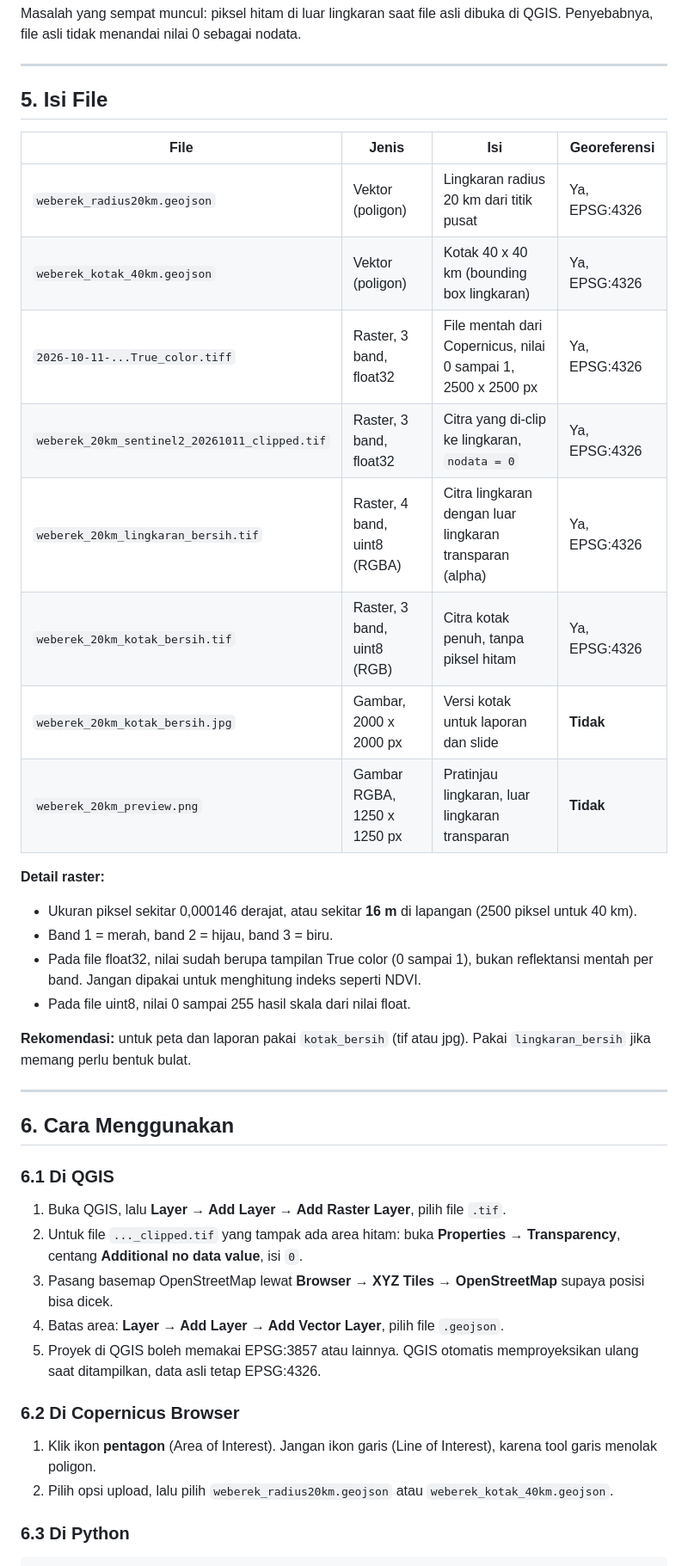
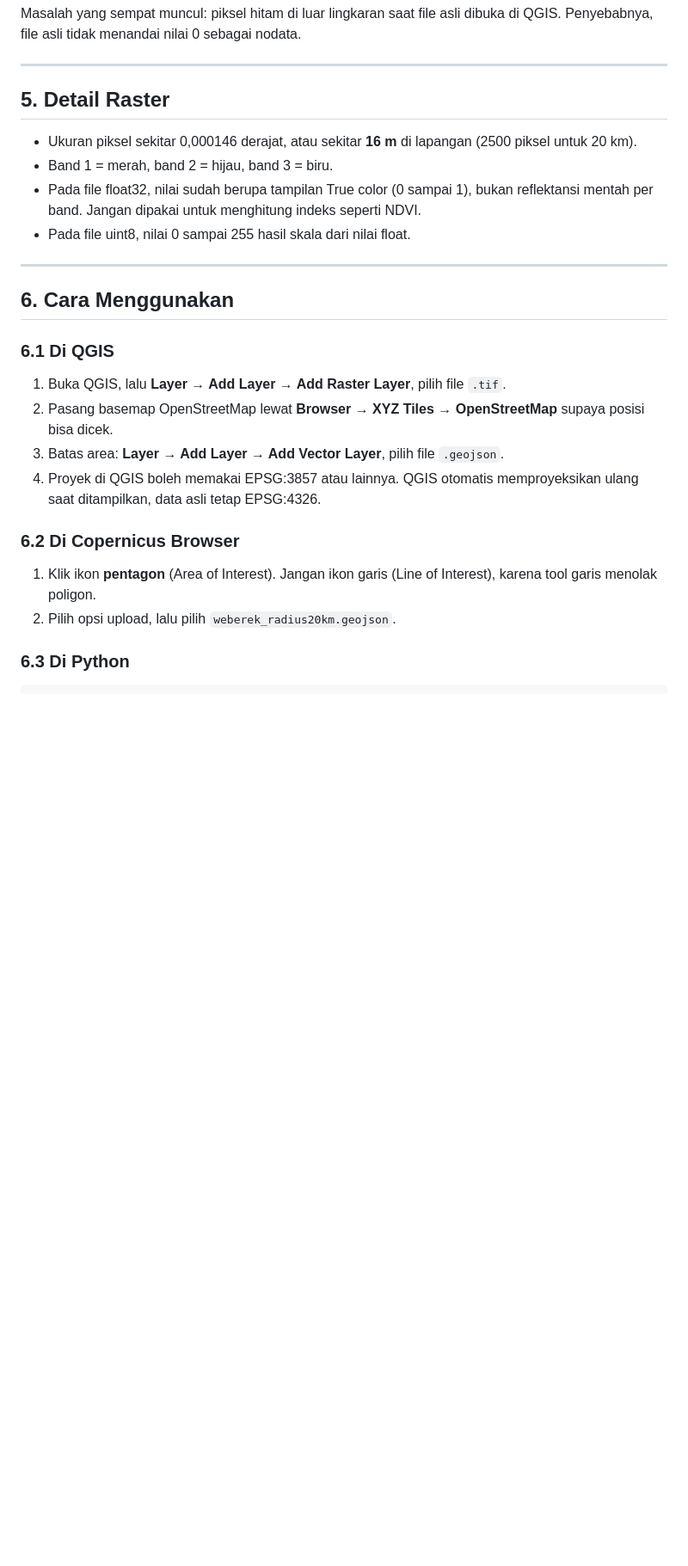
Before and after one commit to SIG-3B/GeoSpasial2-Weberek, a Markdown page: Citra Foto Satelit/README.md, the part around one of its changes. Shown at 86% size. Drawn GitHub-style; blank space fills up the shorter version.

Commit message:
Update README with current data layer status and details
Removed outdated information about data layers and updated details on raster files.

````diff
--- a/Citra Foto Satelit/README.md
+++ b/Citra Foto Satelit/README.md
@@ -104,26 +75,12 @@ Masalah yang sempat muncul: piksel hitam di luar lingkaran saat file asli dibuka
 
 ---
 
-## 5. Isi File
+## 5. Detail Raster
 
-| File | Jenis | Isi | Georeferensi |
-|------|-------|-----|--------------|
-| `weberek_radius20km.geojson` | Vektor (poligon) | Lingkaran radius 20 km dari titik pusat | Ya, EPSG:4326 |
-| `weberek_kotak_40km.geojson` | Vektor (poligon) | Kotak 40 x 40 km (bounding box lingkaran) | Ya, EPSG:4326 |
-| `2026-10-11-...True_color.tiff` | Raster, 3 band, float32 | File mentah dari Copernicus, nilai 0 sampai 1, 2500 x 2500 px | Ya, EPSG:4326 |
-| `weberek_20km_sentinel2_20261011_clipped.tif` | Raster, 3 band, float32 | Citra yang di-clip ke lingkaran, `nodata = 0` | Ya, EPSG:4326 |
-| `weberek_20km_lingkaran_bersih.tif` | Raster, 4 band, uint8 (RGBA) | Citra lingkaran dengan luar lingkaran transparan (alpha) | Ya, EPSG:4326 |
-| `weberek_20km_kotak_bersih.tif` | Raster, 3 band, uint8 (RGB) | Citra kotak penuh, tanpa piksel hitam | Ya, EPSG:4326 |
-| `weberek_20km_kotak_bersih.jpg` | Gambar, 2000 x 2000 px | Versi kotak untuk laporan dan slide | **Tidak** |
-| `weberek_20km_preview.png` | Gambar RGBA, 1250 x 1250 px | Pratinjau lingkaran, luar lingkaran transparan | **Tidak** |
-
-**Detail raster:**
-- Ukuran piksel sekitar 0,000146 derajat, atau sekitar **16 m** di lapangan (2500 piksel untuk 40 km).
+- Ukuran piksel sekitar 0,000146 derajat, atau sekitar **16 m** di lapangan (2500 piksel untuk 20 km).
 - Band 1 = merah, band 2 = hijau, band 3 = biru.
 - Pada file float32, nilai sudah berupa tampilan True color (0 sampai 1), bukan reflektansi mentah per band. Jangan dipakai untuk menghitung indeks seperti NDVI.
 - Pada file uint8, nilai 0 sampai 255 hasil skala dari nilai float.
-
-**Rekomendasi:** untuk peta dan laporan pakai `kotak_bersih` (tif atau jpg). Pakai `lingkaran_bersih` jika memang perlu bentuk bulat.
 
 ---
 
@@ -131,14 +88,13 @@ Masalah yang sempat muncul: piksel hitam di luar lingkaran saat file asli dibuka
 
 ### 6.1 Di QGIS
 1. Buka QGIS, lalu **Layer → Add Layer → Add Raster Layer**, pilih file `.tif`.
-2. Untuk file `..._clipped.tif` yang tampak ada area hitam: buka **Properties → Transparency**, centang **Additional no data value**, isi `0`.
-3. Pasang basemap OpenStreetMap lewat **Browser → XYZ Tiles → OpenStreetMap** supaya posisi bisa dicek.
-4. Batas area: **Layer → Add Layer → Add Vector Layer**, pilih file `.geojson`.
-5. Proyek di QGIS boleh memakai EPSG:3857 atau lainnya. QGIS otomatis memproyeksikan ulang saat ditampilkan, data asli tetap EPSG:4326.
+2. Pasang basemap OpenStreetMap lewat **Browser → XYZ Tiles → OpenStreetMap** supaya posisi bisa dicek.
+3. Batas area: **Layer → Add Layer → Add Vector Layer**, pilih file `.geojson`.
+4. Proyek di QGIS boleh memakai EPSG:3857 atau lainnya. QGIS otomatis memproyeksikan ulang saat ditampilkan, data asli tetap EPSG:4326.
 
 ### 6.2 Di Copernicus Browser
 1. Klik ikon **pentagon** (Area of Interest). Jangan ikon garis (Line of Interest), karena tool garis menolak poligon.
-2. Pilih opsi upload, lalu pilih `weberek_radius20km.geojson` atau `weberek_kotak_40km.geojson`.
+2. Pilih opsi upload, lalu pilih `weberek_radius20km.geojson`.
 
 ### 6.3 Di Python
 ```python
````
Also changed, not shown: other parts of Citra Foto Satelit/README.md (+0 -29 lines).
